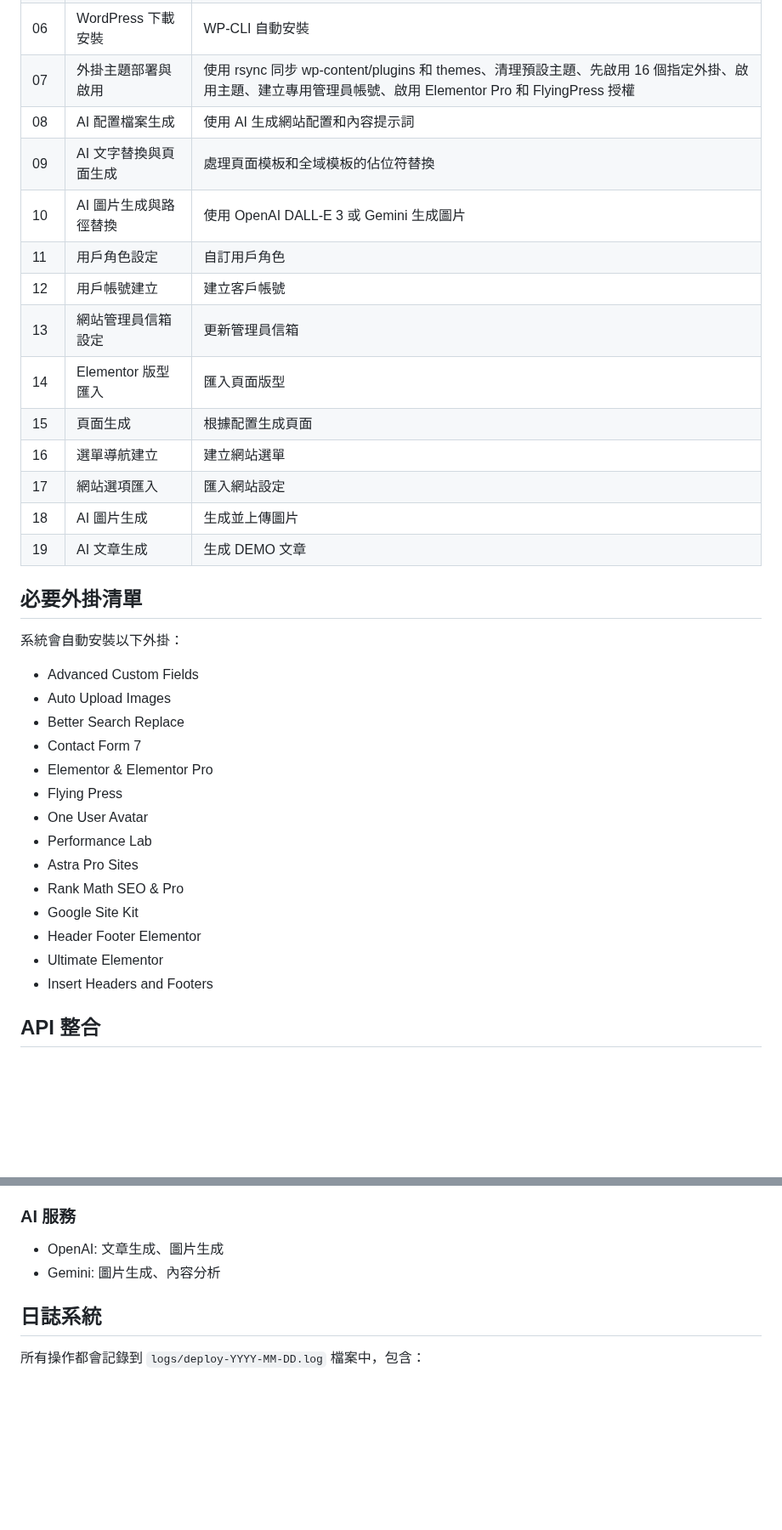
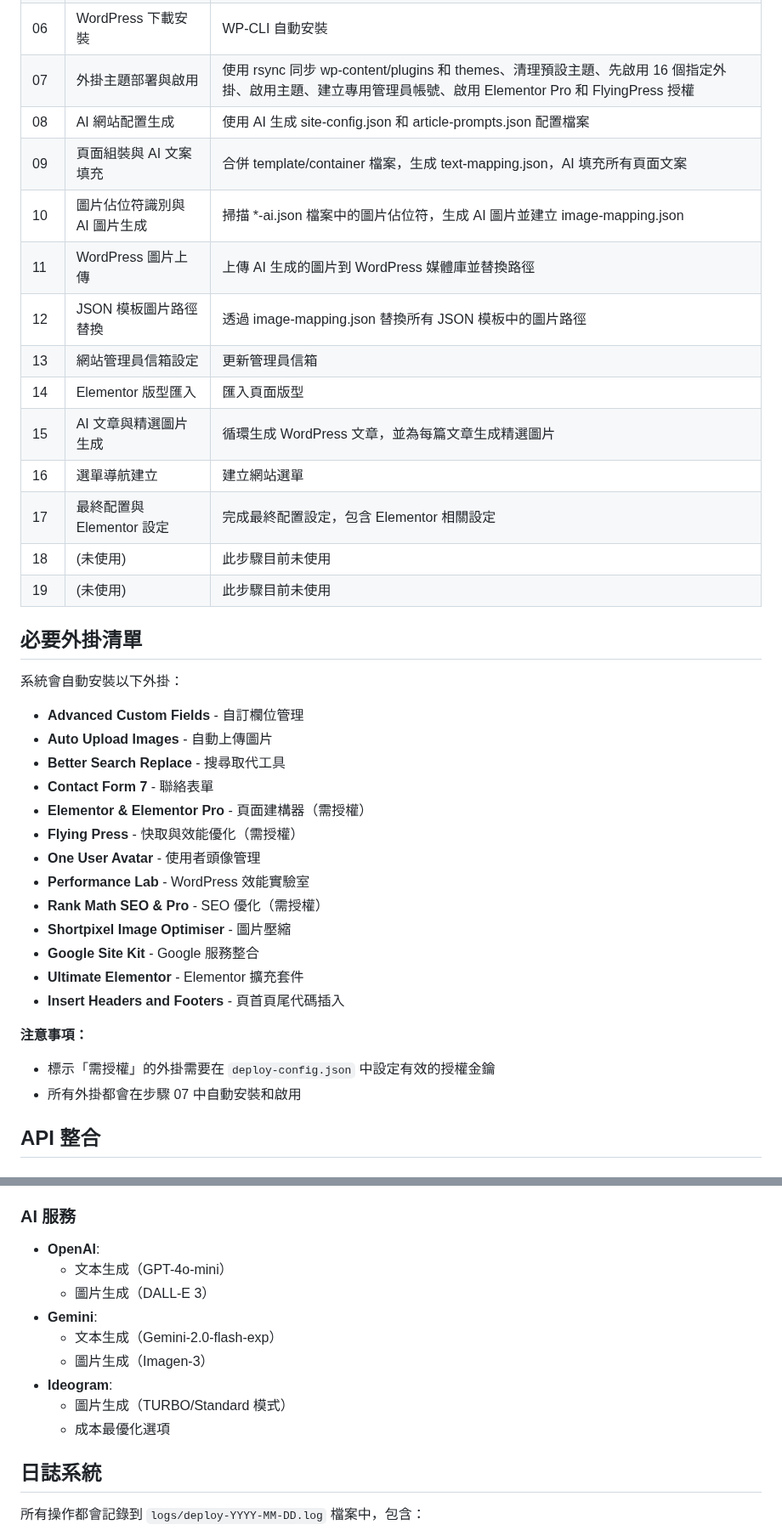
Before and after one commit to tsangbor/contenta-auto, a Markdown page: README.md, 2 parts joined by grey strips. Shown at 85% size. Drawn GitHub-style; blank space fills up the shorter version.

Commit message:
更新：重新調整 README.md 部署步驟說明
主要更新：
- 更新部署步驟說明表格，反映實際步驟功能
- 新增 AI 服務選擇章節與 --ai= 參數說明
- 更新檔案結構，反映目前的實際目錄結構
- 完善必要外掛清單，加入授權說明
- 更新 AI 服務整合說明，包含 Ideogram 支援
- 提供各步驟的建議 AI 服務選擇

核心改進：
- Step 08-17 的實際功能描述更加準確
- 強調 Gemini 在中文內容生成的優勢
- 標示 Step 18-19 目前未使用
- 新增成本優化的 Ideogram 服務說明

🤖 Generated with [Claude Code](https://claude.ai/code)

Co-Authored-By: Claude <noreply@anthropic.com>

```diff
--- a/README.md
+++ b/README.md
@@ -120,37 +155,40 @@ tail -f logs/deploy-2025-06-30.log
 | 05 | 資料庫建立 | MySQL 資料庫和用戶建立 |
 | 06 | WordPress 下載安裝 | WP-CLI 自動安裝 |
 | 07 | 外掛主題部署與啟用 | 使用 rsync 同步 wp-content/plugins 和 themes、清理預設主題、先啟用 16 個指定外掛、啟用主題、建立專用管理員帳號、啟用 Elementor Pro 和 FlyingPress 授權 |
-| 08 | AI 配置檔案生成 | 使用 AI 生成網站配置和內容提示詞 |
-| 09 | AI 文字替換與頁面生成 | 處理頁面模板和全域模板的佔位符替換 |
-| 10 | AI 圖片生成與路徑替換 | 使用 OpenAI DALL-E 3 或 Gemini 生成圖片 |
-| 11 | 用戶角色設定 | 自訂用戶角色 |
-| 12 | 用戶帳號建立 | 建立客戶帳號 |
+| 08 | AI 網站配置生成 | 使用 AI 生成 site-config.json 和 article-prompts.json 配置檔案 |
+| 09 | 頁面組裝與 AI 文案填充 | 合併 template/container 檔案，生成 text-mapping.json，AI 填充所有頁面文案 |
+| 10 | 圖片佔位符識別與 AI 圖片生成 | 掃描 *-ai.json 檔案中的圖片佔位符，生成 AI 圖片並建立 image-mapping.json |
+| 11 | WordPress 圖片上傳 | 上傳 AI 生成的圖片到 WordPress 媒體庫並替換路徑 |
+| 12 | JSON 模板圖片路徑替換 | 透過 image-mapping.json 替換所有 JSON 模板中的圖片路徑 |
 | 13 | 網站管理員信箱設定 | 更新管理員信箱 |
 | 14 | Elementor 版型匯入 | 匯入頁面版型 |
-| 15 | 頁面生成 | 根據配置生成頁面 |
+| 15 | AI 文章與精選圖片生成 | 循環生成 WordPress 文章，並為每篇文章生成精選圖片 |
 | 16 | 選單導航建立 | 建立網站選單 |
-| 17 | 網站選項匯入 | 匯入網站設定 |
-| 18 | AI 圖片生成 | 生成並上傳圖片 |
-| 19 | AI 文章生成 | 生成 DEMO 文章 |
+| 17 | 最終配置與 Elementor 設定 | 完成最終配置設定，包含 Elementor 相關設定 |
+| 18 | (未使用) | 此步驟目前未使用 |
+| 19 | (未使用) | 此步驟目前未使用 |
 
 ## 必要外掛清單
 
 系統會自動安裝以下外掛：
 
-- Advanced Custom Fields
-- Auto Upload Images
-- Better Search Replace
-- Contact Form 7
-- Elementor & Elementor Pro
-- Flying Press
-- One User Avatar
-- Performance Lab
-- Astra Pro Sites
-- Rank Math SEO & Pro
-- Google Site Kit
-- Header Footer Elementor
-- Ultimate Elementor
-- Insert Headers and Footers
+- **Advanced Custom Fields** - 自訂欄位管理
+- **Auto Upload Images** - 自動上傳圖片
+- **Better Search Replace** - 搜尋取代工具
+- **Contact Form 7** - 聯絡表單
+- **Elementor & Elementor Pro** - 頁面建構器（需授權）
+- **Flying Press** - 快取與效能優化（需授權）
+- **One User Avatar** - 使用者頭像管理
+- **Performance Lab** - WordPress 效能實驗室
+- **Rank Math SEO & Pro** - SEO 優化（需授權）
+- **Shortpixel Image Optimiser** - 圖片壓縮
+- **Google Site Kit** - Google 服務整合
+- **Ultimate Elementor** - Elementor 擴充套件
+- **Insert Headers and Footers** - 頁首頁尾代碼插入
+
+**注意事項：**
+- 標示「需授權」的外掛需要在 `deploy-config.json` 中設定有效的授權金鑰
+- 所有外掛都會在步驟 07 中自動安裝和啟用
 
 ## API 整合
 
@@ -171,8 +209,15 @@ tail -f logs/deploy-2025-06-30.log
 - PHP 版本設定
 
 ### AI 服務
-- OpenAI: 文章生成、圖片生成
-- Gemini: 圖片生成、內容分析
+- **OpenAI**:
+  - 文本生成（GPT-4o-mini）
+  - 圖片生成（DALL-E 3）
+- **Gemini**:
+  - 文本生成（Gemini-2.0-flash-exp）
+  - 圖片生成（Imagen-3）
+- **Ideogram**:
+  - 圖片生成（TURBO/Standard 模式）
+  - 成本最優化選項
 
 ## 日誌系統
 
```
Also changed, not shown: other parts of README.md (+41 -6 lines).
